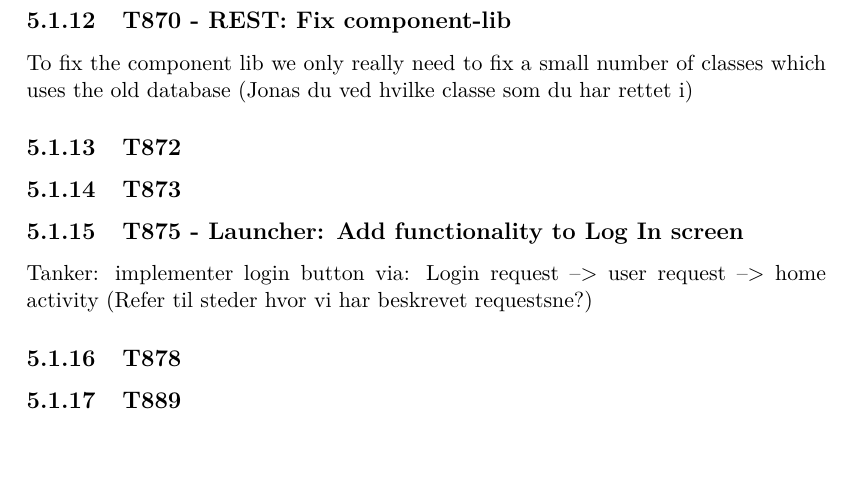
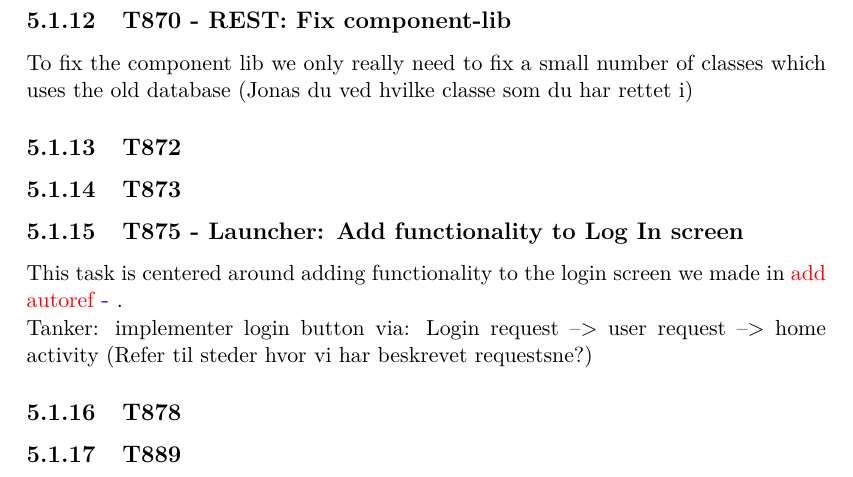
Before and after one commit to SimonHoejberg/P6, a LaTeX thesis (P6.tex, which reads sections/Sprint04/SprintLog4.tex): part of page 63 of 83, cut so that both start at the same text. Compiled offline with pdfLaTeX.

Commit message:
Update SprintLog4.tex

```diff
--- a/sections/Sprint04/SprintLog4.tex
+++ b/sections/Sprint04/SprintLog4.tex
@@ -127,6 +127,9 @@ which uses the old database (Jonas du ved hvilke classe som du har rettet i)
 \subsection{T873}
 
 \subsection{T875 - Launcher: Add functionality to Log In screen}
+This task is centered around adding functionality to the login screen we made in \fix{add autoref}{}.
+
+
 
 Tanker:
 implementer login button via:
```
